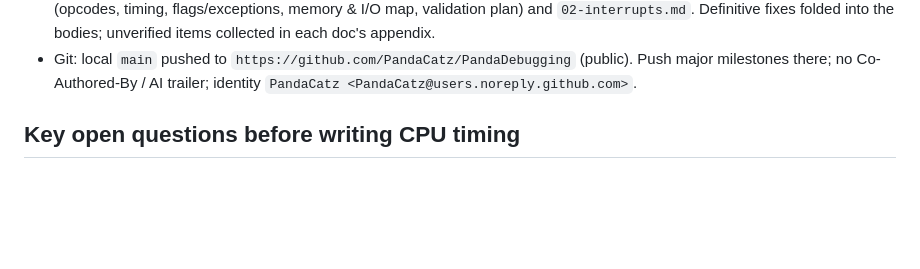
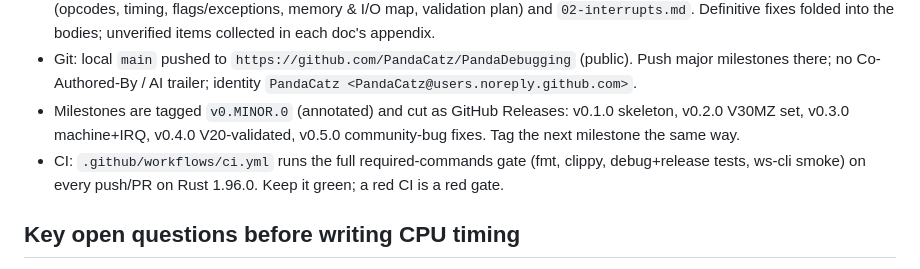
Before and after one commit to PandaCatz/PandaDebugging, a Markdown page: CLAUDE.md, the part around the change. Drawn GitHub-style; blank space fills up the shorter version.

Commit message:
docs: record milestone tag/release scheme and CI in the handoff

```diff
--- a/CLAUDE.md
+++ b/CLAUDE.md
@@ -87,6 +87,12 @@ and any frontend. This is **not** a playable emulator yet.
 - Git: local `main` pushed to `https://github.com/PandaCatz/PandaDebugging`
   (public). Push major milestones there; no Co-Authored-By / AI trailer;
   identity `PandaCatz <PandaCatz@users.noreply.github.com>`.
+- Milestones are tagged `v0.MINOR.0` (annotated) and cut as GitHub Releases:
+  v0.1.0 skeleton, v0.2.0 V30MZ set, v0.3.0 machine+IRQ, v0.4.0 V20-validated,
+  v0.5.0 community-bug fixes. Tag the next milestone the same way.
+- CI: `.github/workflows/ci.yml` runs the full required-commands gate (fmt,
+  clippy, debug+release tests, ws-cli smoke) on every push/PR on Rust 1.96.0.
+  Keep it green; a red CI is a red gate.
 
 ## Key open questions before writing CPU timing
 
```
